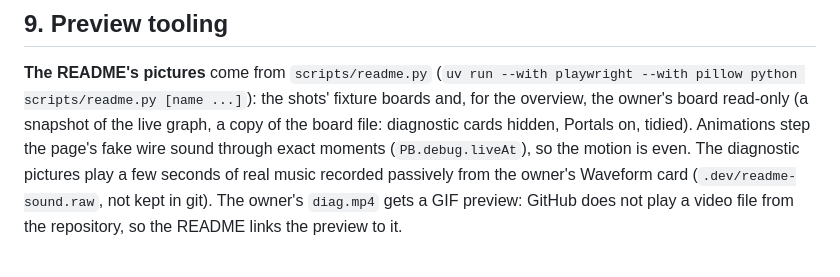
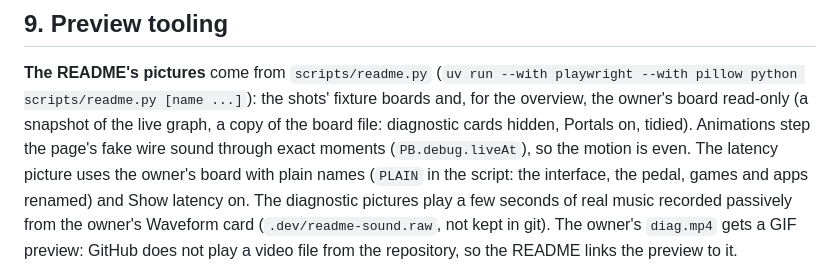
Before and after one commit to TominoCZ/PipeBoard, a Markdown page: docs/PLAN.md, the part around the change. GitHub-like rendering.

```diff
--- a/docs/PLAN.md
+++ b/docs/PLAN.md
@@ -1088,7 +1088,8 @@ wire dropped from an input.
 python scripts/readme.py [name ...]`): the shots' fixture boards and, for the overview, the
 owner's board read-only (a snapshot of the live graph, a copy of the board file: diagnostic cards
 hidden, Portals on, tidied). Animations step the page's fake wire sound through exact moments
-(`PB.debug.liveAt`), so the motion is even. The diagnostic pictures play a few seconds of real
+(`PB.debug.liveAt`), so the motion is even. The latency picture uses the owner's board with plain names
+(`PLAIN` in the script: the interface, the pedal, games and apps renamed) and Show latency on. The diagnostic pictures play a few seconds of real
 music recorded passively from the owner's Waveform card (`.dev/readme-sound.raw`, not kept in
 git). The owner's `diag.mp4` gets a GIF preview: GitHub does not play a video file from the
 repository, so the README links the preview to it.
```
Also changed, not shown: README.md (+15 -0 lines), docs/images/engine.png (added), 4 other files.
